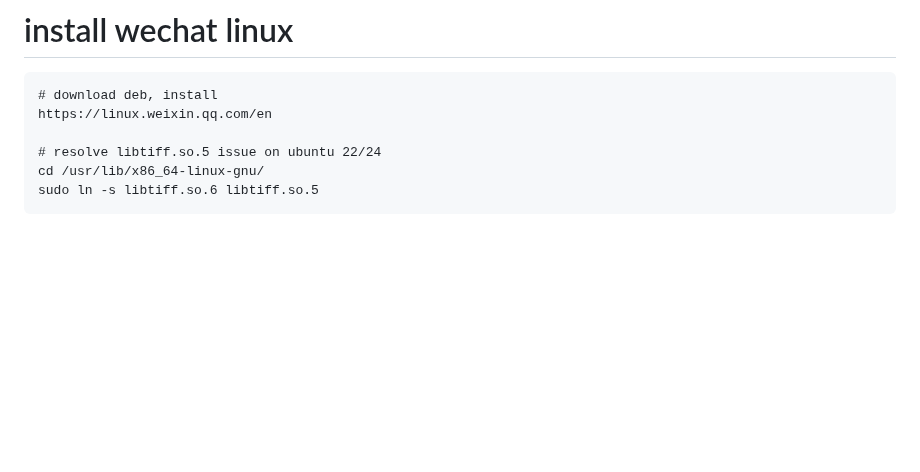
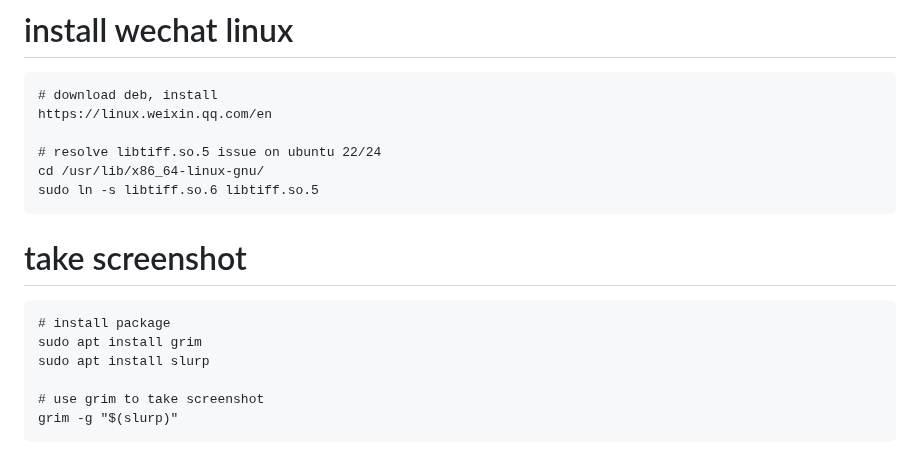
Before and after one commit to gongyisheng/playground, a Markdown page: raspberrypi/software.md, the part around the change. Drawn GitHub-style; blank space fills up the shorter version.

Commit message:
add take screenshot

````diff
--- a/raspberrypi/software.md
+++ b/raspberrypi/software.md
@@ -149,3 +149,12 @@ https://linux.weixin.qq.com/en
 cd /usr/lib/x86_64-linux-gnu/
 sudo ln -s libtiff.so.6 libtiff.so.5
 ```
+# take screenshot
+```
+# install package
+sudo apt install grim
+sudo apt install slurp
+
+# use grim to take screenshot
+grim -g "$(slurp)"
+```
````
